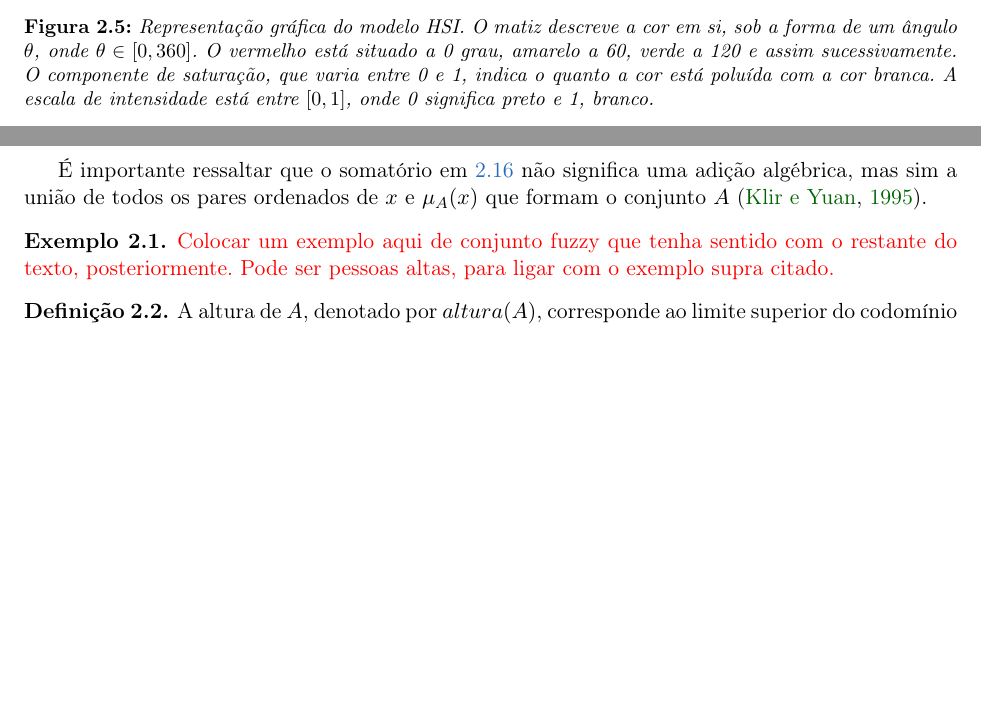
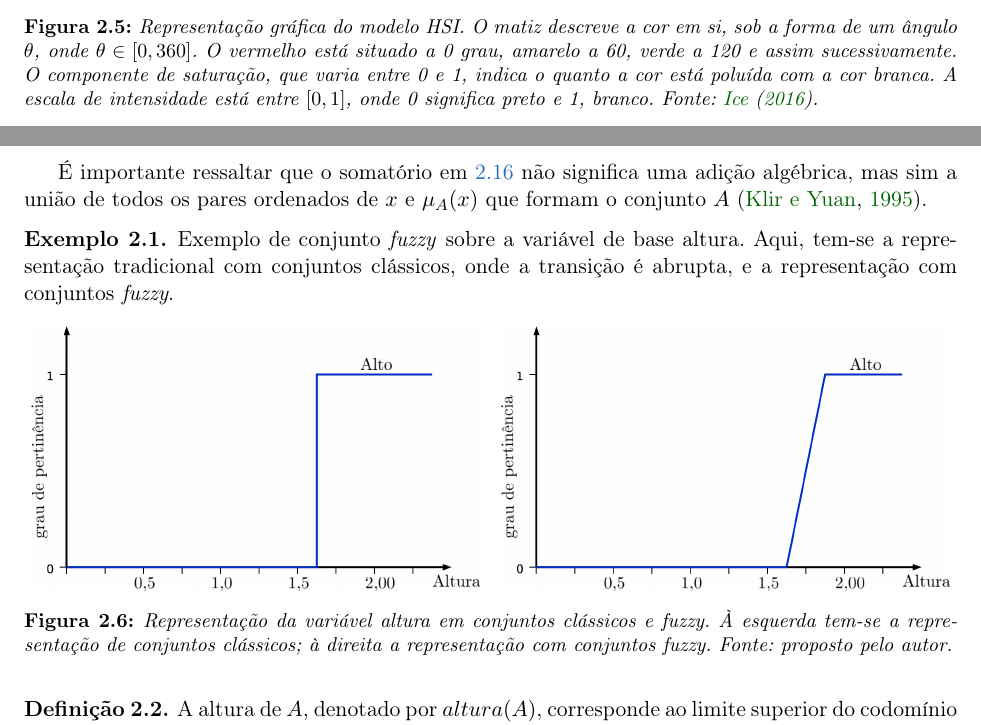
Before and after one commit to rodrigoadfaria/master-dissertation, a LaTeX thesis (tese-exemplo.tex, which reads cap-conceitos.tex): two parts of pages 24 and 28 of 54, joined at a grey line, cut so that both start at the same text, the shorter picture padded with empty space. Compiled offline with pdfLaTeX.

Commit message:
Adding images for fuzzy/crisp sets and fixing image 2.5 reference
Signed-off-by: Rodrigo Faria <rodrigoadfaria@gmail.com>

```diff
--- a/cap-conceitos.tex
+++ b/cap-conceitos.tex
@@ -227,7 +227,7 @@ Nesse modelo, assim como no YIQ, a intensidade dada pelo componente I é decompo
   \centering
   \includegraphics[width=.6\textwidth]{hsi-model}
   % http://www.blackice.com/images/HSIColorModel.jpg
-  \caption[Representação gráfica do modelo HSI]{Representação gráfica do modelo HSI. O matiz descreve a cor em si, sob a forma de um ângulo $\theta$, onde $\theta \in [0, 360]$. O vermelho está situado a 0 grau, amarelo a 60, verde a 120 e assim sucessivamente. O componente de saturação, que varia entre 0 e 1, indica o quanto a cor está poluída com a cor branca. A escala de intensidade está entre $[0, 1]$, onde 0 significa preto e 1, branco.}
+  \caption[Representação gráfica do modelo HSI]{Representação gráfica do modelo HSI. O matiz descreve a cor em si, sob a forma de um ângulo $\theta$, onde $\theta \in [0, 360]$. O vermelho está situado a 0 grau, amarelo a 60, verde a 120 e assim sucessivamente. O componente de saturação, que varia entre 0 e 1, indica o quanto a cor está poluída com a cor branca. A escala de intensidade está entre $[0, 1]$, onde 0 significa preto e 1, branco. Fonte: \citet{blackice:16}.}
   \label{fig:hsi-model}
 \end{figure}
 
@@ -369,7 +369,19 @@ O universo de discurso $U$ pode ser composto por elementos discretos ou ser um e
 É importante ressaltar que o somatório em \ref{equ:conjunto_fuzzy_finito} não significa uma adição algébrica, mas sim a união de todos os pares ordenados de $x$ e $\mu_A(x)$ que formam o conjunto $A$ \citep{klir:95}.
 
 \begin{exmp}
-\textcolor{red}{Colocar um exemplo aqui de conjunto fuzzy que tenha sentido com o restante do texto, posteriormente. Pode ser pessoas altas, para ligar com o exemplo supra citado.}
+Exemplo de conjunto \emph{fuzzy} sobre a variável de base altura. Aqui, tem-se a representação tradicional com conjuntos clássicos, onde a transição é abrupta, e a representação com conjuntos \emph{fuzzy}.
+\begin{figure}[h]
+    \centering
+    \begin{minipage}{0.48\textwidth}
+        \includegraphics[width=\textwidth]{crisp_set}
+    \end{minipage}
+    ~ % space
+    \begin{minipage}{0.48\textwidth}
+        \includegraphics[width=\textwidth]{fuzzy_set}
+    \end{minipage}
+    \caption[Representação da variável altura em conjuntos clássicos e \emph{fuzzy}]{Representação da variável altura em conjuntos clássicos e fuzzy. À esquerda tem-se a representação de conjuntos clássicos; à direita a representação com conjuntos fuzzy. Fonte: proposto pelo autor.}
+    \label{fig:crisp_fuzzy_set}
+\end{figure}
 \end{exmp}
 
 % definição de altura
```
Also changed, not shown: bibliografia.bib (+8 -0 lines), cap-conclusoes.tex (line endings or trailing spaces), cap-conceitos.tex (2 more changed lines).
